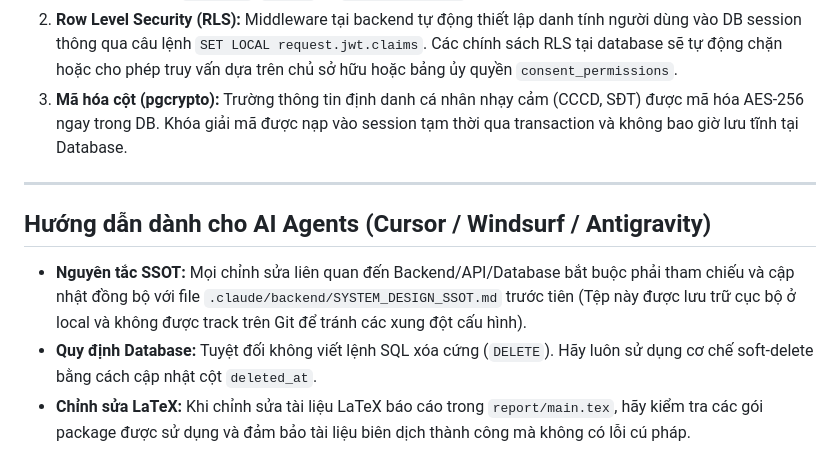
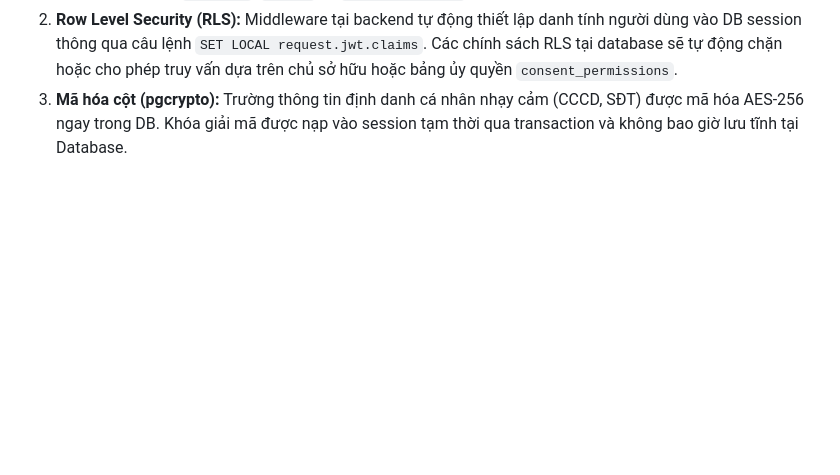
Before and after one commit to ImSoul0511/Medical_Diary, a Markdown page: README.md, the part around the change. Rendered like a GitHub page; blank space fills up the shorter version.

Commit message:
docs: remove AI Agents section from README

```diff
--- a/README.md
+++ b/README.md
@@ -175,10 +175,3 @@ MEDICAL_DIARY/
 1.  **Chống rò rỉ Access Token:** Access Token (JWT) được lưu hoàn toàn trên bộ nhớ `in-memory` của client (Zustand state) với thời gian hết hạn cực ngắn (15 phút). Refresh Token được lưu an toàn trong Cookie của trình duyệt với cờ `HttpOnly`, `Secure` và `SameSite=Strict`.
 2.  **Row Level Security (RLS):** Middleware tại backend tự động thiết lập danh tính người dùng vào DB session thông qua câu lệnh `SET LOCAL request.jwt.claims`. Các chính sách RLS tại database sẽ tự động chặn hoặc cho phép truy vấn dựa trên chủ sở hữu hoặc bảng ủy quyền `consent_permissions`.
 3.  **Mã hóa cột (pgcrypto):** Trường thông tin định danh cá nhân nhạy cảm (CCCD, SĐT) được mã hóa AES-256 ngay trong DB. Khóa giải mã được nạp vào session tạm thời qua transaction và không bao giờ lưu tĩnh tại Database.
-
----
-
-## Hướng dẫn dành cho AI Agents (Cursor / Windsurf / Antigravity)
-*   **Nguyên tắc SSOT:** Mọi chỉnh sửa liên quan đến Backend/API/Database bắt buộc phải tham chiếu và cập nhật đồng bộ với file `.claude/backend/SYSTEM_DESIGN_SSOT.md` trước tiên (Tệp này được lưu trữ cục bộ ở local và không được track trên Git để tránh các xung đột cấu hình).
-*   **Quy định Database:** Tuyệt đối không viết lệnh SQL xóa cứng (`DELETE`). Hãy luôn sử dụng cơ chế soft-delete bằng cách cập nhật cột `deleted_at`.
-*   **Chỉnh sửa LaTeX:** Khi chỉnh sửa tài liệu LaTeX báo cáo trong `report/main.tex`, hãy kiểm tra các gói package được sử dụng và đảm bảo tài liệu biên dịch thành công mà không có lỗi cú pháp.
```
